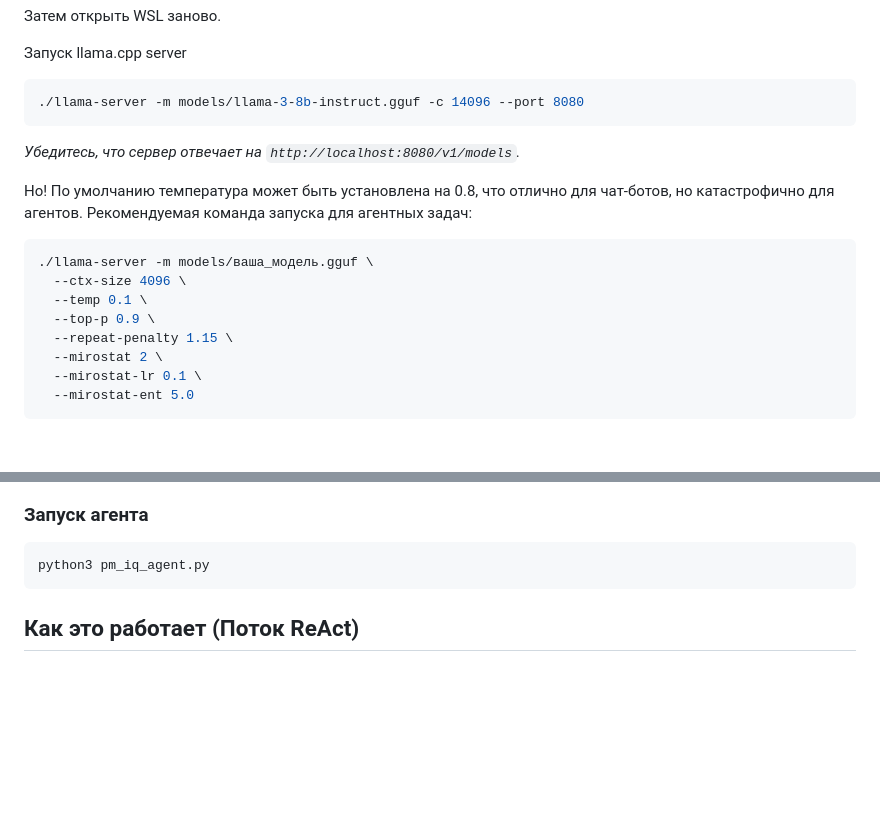
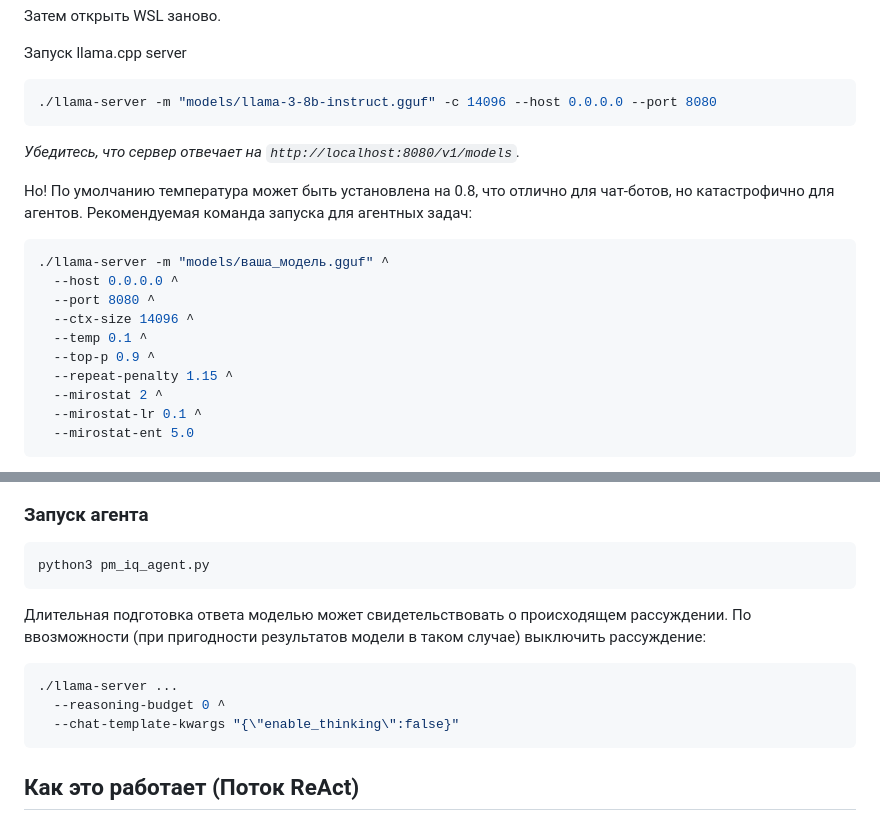
Before and after one commit to beingaefimov/PmIQ, a Markdown page: samples/README.md, 2 parts joined by grey strips. Drawn GitHub-style; blank space fills up the shorter version.

````diff
--- a/samples/README.md
+++ b/samples/README.md
@@ -39,7 +39,7 @@ wsl --shutdown
 Запуск llama.cpp server
 
 ```bash
-./llama-server -m models/llama-3-8b-instruct.gguf -c 14096 --port 8080
+./llama-server -m "models/llama-3-8b-instruct.gguf" -c 14096 --host 0.0.0.0 --port 8080
 ```
 
 *Убедитесь, что сервер отвечает на `http://localhost:8080/v1/models`.*
@@ -48,13 +48,15 @@ wsl --shutdown
 Рекомендуемая команда запуска для агентных задач:
 
 ```bash
-./llama-server -m models/ваша_модель.gguf \
-  --ctx-size 4096 \
-  --temp 0.1 \
-  --top-p 0.9 \
-  --repeat-penalty 1.15 \
-  --mirostat 2 \
-  --mirostat-lr 0.1 \
+./llama-server -m "models/ваша_модель.gguf" ^
+  --host 0.0.0.0 ^
+  --port 8080 ^
+  --ctx-size 14096 ^
+  --temp 0.1 ^
+  --top-p 0.9 ^
+  --repeat-penalty 1.15 ^
+  --mirostat 2 ^
+  --mirostat-lr 0.1 ^
   --mirostat-ent 5.0
 ```
 
@@ -81,6 +83,14 @@ pip install -r requirements.txt
 python3 pm_iq_agent.py
 ```
 
+Длительная подготовка ответа моделью может свидетельствовать о происходящем рассуждении. По ввозможности (при пригодности результатов модели в таком случае) выключить рассуждение:
+
+```bash
+./llama-server ...
+  --reasoning-budget 0 ^
+  --chat-template-kwargs "{\"enable_thinking\":false}"
+```
+
 ## Как это работает (Поток ReAct)
 
 1. Пользователь задает вопрос: *"Каков статус критического пути?"*
````
